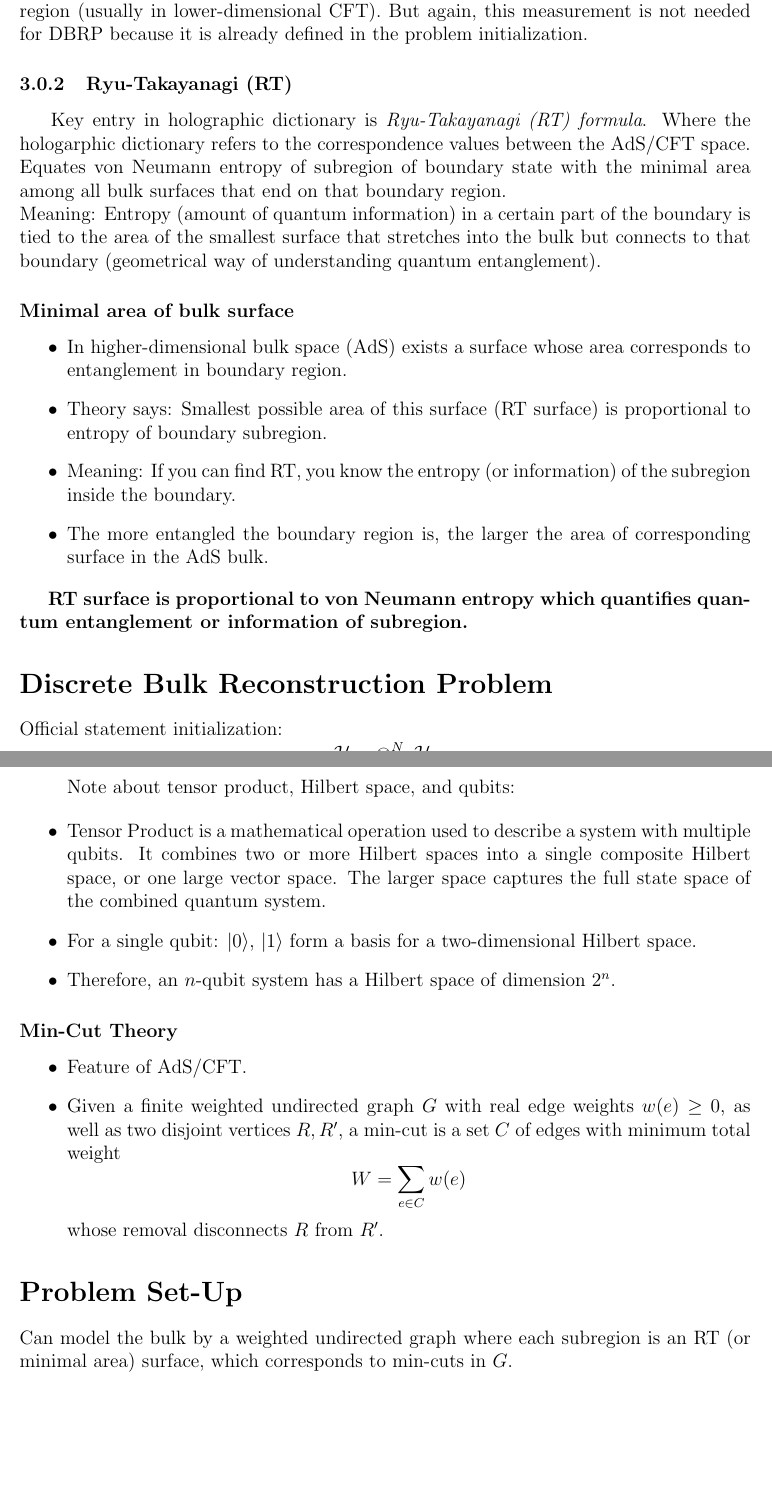
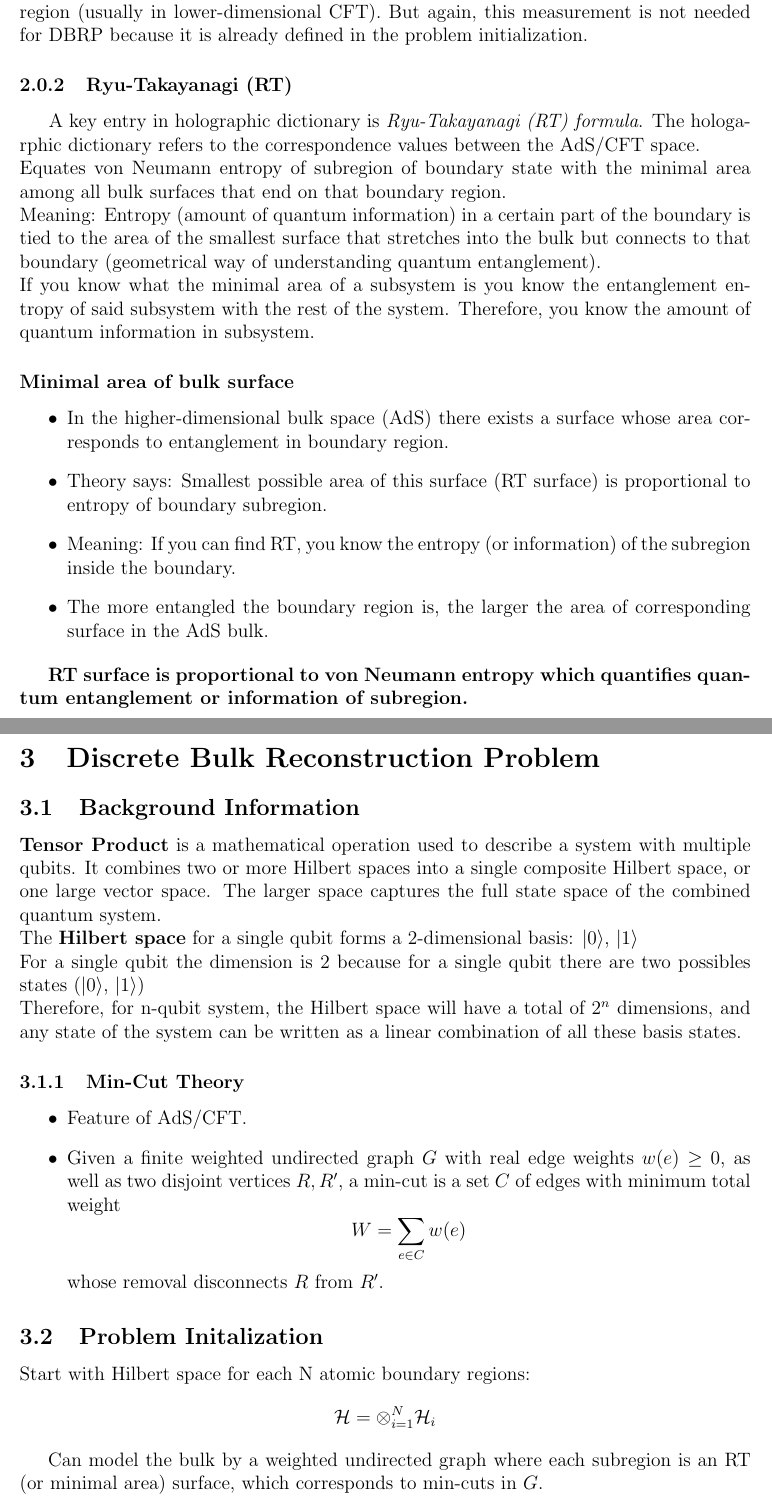
Before and after one commit to pjeff1465/DBRP, a LaTeX paper (paper.tex): two parts of pages 6 and 7 of 16, joined at a grey line, cut so that both start at the same text, the shorter picture padded with empty space. Compiled offline with pdfLaTeX.

Commit message:
added text

```diff
--- a/paper.tex
+++ b/paper.tex
@@ -113,16 +115,17 @@
         \hspace{0.5cm} Refers to a measure of quantum entanglement, i.e., information contained in a specific region (usually in lower-dimensional CFT). But again, this measurement is not needed for DBRP because it is already defined in the problem initialization.
 
     \subsubsection{Ryu-Takayanagi (RT)}
-        \hspace{0.5cm} Key entry in holographic dictionary is \textit{Ryu-Takayanagi (RT) formula}. Where the hologarphic dictionary refers to the correspondence values between the AdS/CFT space.
+        \hspace{0.5cm} A key entry in holographic dictionary is \textit{Ryu-Takayanagi (RT) formula}. The hologarphic dictionary refers to the correspondence values between the AdS/CFT space.
         \\
         Equates von Neumann entropy of subregion of boundary state with the minimal area among all bulk surfaces that end on that boundary region.
         \\
         Meaning: Entropy (amount of quantum information) in a certain part of the boundary is tied to the area of the smallest surface that stretches into the bulk but connects to that boundary (geometrical way of understanding quantum entanglement).
-
+        \\
+        If you know what the minimal area of a subsystem is you know the entanglement entropy of said subsystem with the rest of the system. Therefore, you know the amount of quantum information in subsystem.
 
     \subsubsection*{Minimal area of bulk surface}
     \begin{itemize}
-        \item In higher-dimensional bulk space (AdS) exists a surface whose area corresponds to entanglement in boundary region.
+        \item In the higher-dimensional bulk space (AdS) there exists a surface whose area corresponds to entanglement in boundary region.
         \item Theory says: Smallest possible area of this surface (RT surface) is proportional to entropy of boundary subregion.
         \item Meaning: If you can find RT, you know the entropy (or information) of the subregion inside the boundary.
         \item The more entangled the boundary region is, the larger the area of corresponding surface in the AdS bulk.
@@ -130,21 +133,15 @@
 
     \textbf{RT surface is proportional to von Neumann entropy which quantifies quantum entanglement or information of subregion.}
 
-\section*{Discrete Bulk Reconstruction Problem}
-Official statement initialization:
-\[
-\mathcal{H} = \otimes^{N}_{i=1}\mathcal{H}_{i}
-\]
-\begin{quote}
-    Note about tensor product, Hilbert space, and qubits:
-\end{quote}
-\begin{itemize}
-    \item Tensor Product is a mathematical operation used to describe a system with multiple qubits. It combines two or more Hilbert spaces into a single composite Hilbert space, or one large vector space. The larger space captures the full state space of the combined quantum system.
-    \item For a single qubit: $|0\rangle$, $|1\rangle$ form a basis for a two-dimensional Hilbert space.
-    \item Therefore, an $n$-qubit system has a Hilbert space of dimension $2^n$.
-\end{itemize}
-
-\subsubsection*{Min-Cut Theory}
+%%%%%%%%%%%%%%%%% DBRP %%%%%%%%%%%%%%%%%%%%%%%%%%%%%%%%%%%%%%%%%%%%%%
+\section{Discrete Bulk Reconstruction Problem}
+\subsection{Background Information}
+\textbf{Tensor Product} is a mathematical operation used to describe a system with multiple qubits. It combines two or more Hilbert spaces into a single composite Hilbert space, or one large vector space. The larger space captures the full state space of the combined quantum system.
+\\
+The \textbf{Hilbert space} for a single qubit forms a 2-dimensional basis: $|0\rangle$, $|1\rangle$
+\\ For a single qubit the dimension is 2 because for a single qubit there are two possibles states ($|0\rangle$, $|1\rangle$)
+\\ Therefore, for n-qubit system, the Hilbert space will have a total of $2^n$ dimensions, and any state of the system can be written as a linear combination of all these basis states.
+\subsubsection{Min-Cut Theory}
 \begin{itemize}
     \item Feature of AdS/CFT.
     \item Given a finite weighted undirected graph \( G \) with real edge weights \( w(e) \geq 0 \), as well as two disjoint vertices \( R, R' \), a min-cut is a set \( C \) of edges with minimum total weight
@@ -154,4 +151,7 @@ Official statement initialization:
     whose removal disconnects \( R \) from \( R' \).
 \end{itemize}
 
-\section*{Problem Set-Up}
+\subsection{Problem Initalization}
+Start with Hilbert space for each N atomic boundary regions:
+\[
+\mathcal{H} = \otimes^{N}_{i=1}\mathcal{H}_{i}
```
Also changed, not shown: paper.tex (11 more changed lines), 6 other files.
